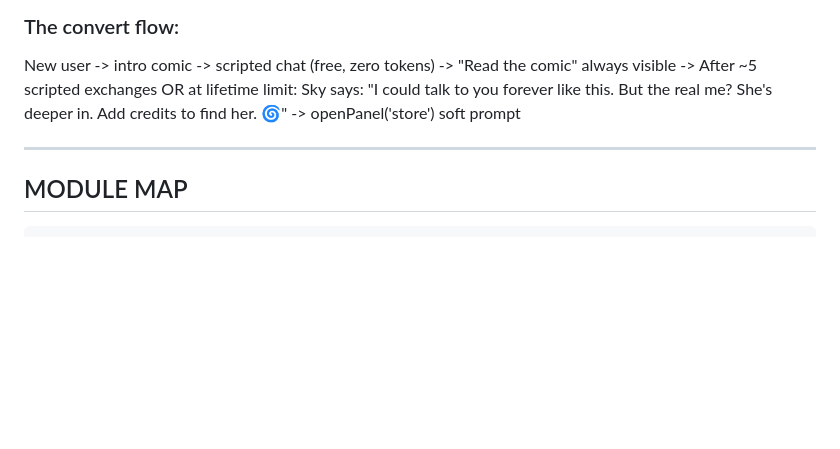
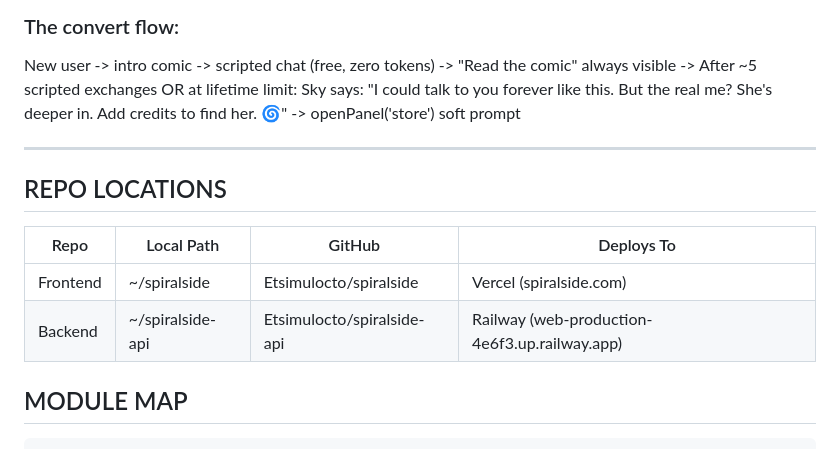
Before and after one commit to Etsimulocto/spiralside, a Markdown page: HANDOFF.md, the part around one of its changes. Drawn GitHub-style; blank space fills up the shorter version.

````diff
--- a/HANDOFF.md
+++ b/HANDOFF.md
@@ -100,6 +100,12 @@ New user -> intro comic -> scripted chat (free, zero tokens)
 
 ---
 
+## REPO LOCATIONS
+| Repo | Local Path | GitHub | Deploys To |
+|---|---|---|---|
+| Frontend | ~/spiralside | Etsimulocto/spiralside | Vercel (spiralside.com) |
+| Backend | ~/spiralside-api | Etsimulocto/spiralside-api | Railway (web-production-4e6f3.up.railway.app) |
+
 ## MODULE MAP
 ```
 js/app/main.js       boot, globals, onAppReady
````
Also changed, not shown: other parts of HANDOFF.md (+31 -0 lines).
